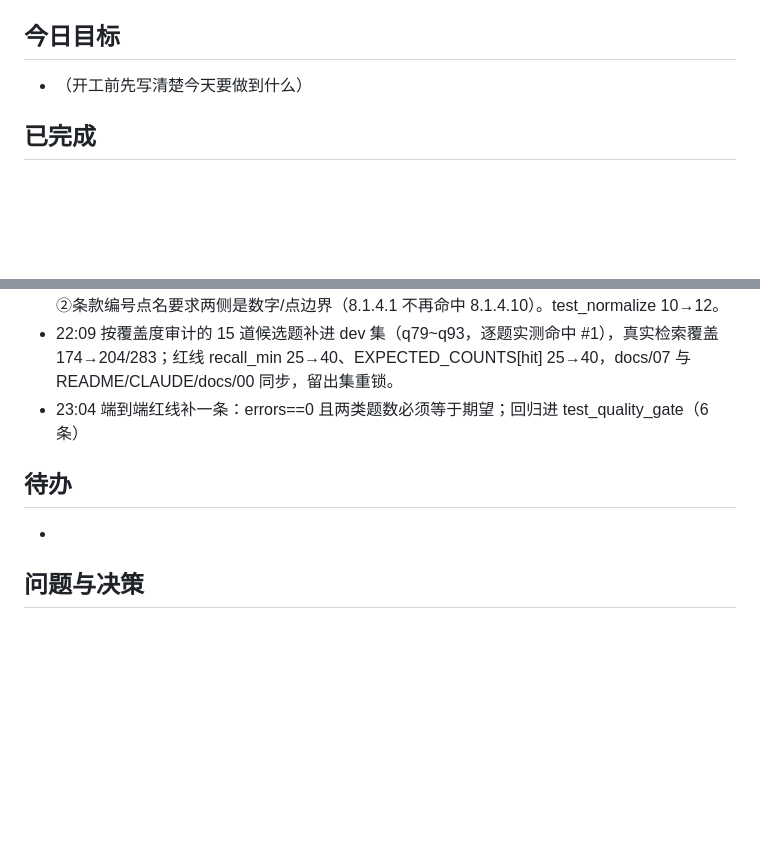
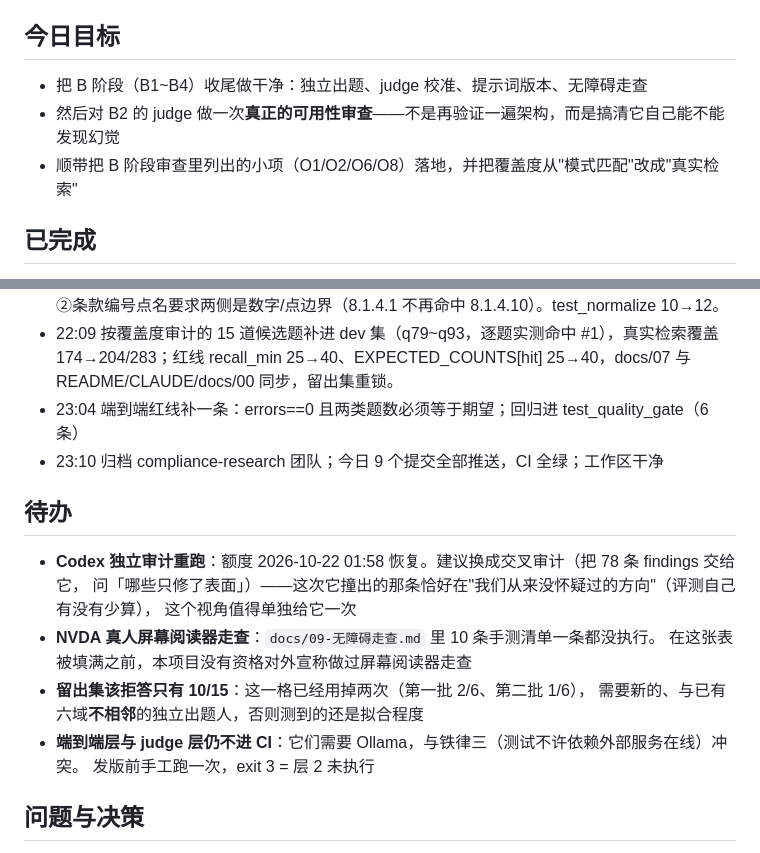
Before and after one commit to jiatingchen0412-creator/compliance-assistant, a Markdown page: devlog/2026-10-21.md, 2 parts joined by grey strips. Rendered like a GitHub page; blank space fills up the shorter version.

Commit message:
devlog：2026-10-21 今日总结
补上今日目标与待办，并写一节「今日总结」：B1~B4 交付结果、B2 的真实结论
（judge 原本召回 0/12，是橡皮图章；真实答案幻觉率 0/25 是结构决定的而非 judge 英明）、
六个「失败被翻译成成功」的同类病、期间修掉的真缺陷，以及改动后的口径。

```diff
--- a/devlog/2026-10-21.md
+++ b/devlog/2026-10-21.md
@@ -4,7 +4,9 @@
 > 规则见 `devlog/README.md`。
 
 ## 今日目标
-- （开工前先写清楚今天要做到什么）
+- 把 B 阶段（B1~B4）收尾做干净：独立出题、judge 校准、提示词版本、无障碍走查
+- 然后对 B2 的 judge 做一次**真正的可用性审查**——不是再验证一遍架构，而是搞清它自己能不能发现幻觉
+- 顺带把 B 阶段审查里列出的小项（O1/O2/O6/O8）落地，并把覆盖度从"模式匹配"改成"真实检索"
 
 ## 已完成
 - 14:02 O1/O2/O6/O8 落地：answer.unaccounted_lines() 逐行穷举 + tests/test_answer_assembly.py 进 CI；llm_judge.py 加 --probe 召回率校准、事实回查三态与来源指纹
@@ -17,8 +19,17 @@
 - 22:01 修检索的两处字符边界缺陷：①标题加权改按分词边界对齐（『防火』不再命中『防火墙』）②条款编号点名要求两侧是数字/点边界（8.1.4.1 不再命中 8.1.4.10）。test_normalize 10→12。
 - 22:09 按覆盖度审计的 15 道候选题补进 dev 集（q79~q93，逐题实测命中 #1），真实检索覆盖 174→204/283；红线 recall_min 25→40、EXPECTED_COUNTS[hit] 25→40，docs/07 与 README/CLAUDE/docs/00 同步，留出集重锁。
 - 23:04 端到端红线补一条：errors==0 且两类题数必须等于期望；回归进 test_quality_gate（6 条）
+- 23:10 归档 compliance-research 团队；今日 9 个提交全部推送，CI 全绿；工作区干净
 ## 待办
--
+- **Codex 独立审计重跑**：额度 2026-10-22 01:58 恢复。建议换成交叉审计（把 78 条 findings 交给它，
+  问「哪些只修了表面」）——这次它撞出的那条恰好在"我们从来没怀疑过的方向"（评测自己有没有少算），
+  这个视角值得单独给它一次
+- **NVDA 真人屏幕阅读器走查**：`docs/09-无障碍走查.md` 里 10 条手测清单一条都没执行。
+  在这张表被填满之前，本项目没有资格对外宣称做过屏幕阅读器走查
+- **留出集该拒答只有 10/15**：这一格已经用掉两次（第一批 2/6、第二批 1/6），
+  需要新的、与已有六域**不相邻**的独立出题人，否则测到的还是拟合程度
+- **端到端层与 judge 层仍不进 CI**：它们需要 Ollama，与铁律三（测试不许依赖外部服务在线）冲突。
+  发版前手工跑一次，exit 3 = 层 2 未执行
 
 ## 问题与决策
 - 14:02 为什么用「逐行穷举」而不是「再举几个注入例子」：举例子只能覆盖想到的写法，前六轮已经证明想不到的永远有；逐行穷举把判据反过来——每一行都必须指到出处，指不到就是缺陷，这样新增任何拼装逻辑都会被自动审到
```
Also changed, not shown: other parts of devlog/2026-10-21.md (+51 -0 lines).
